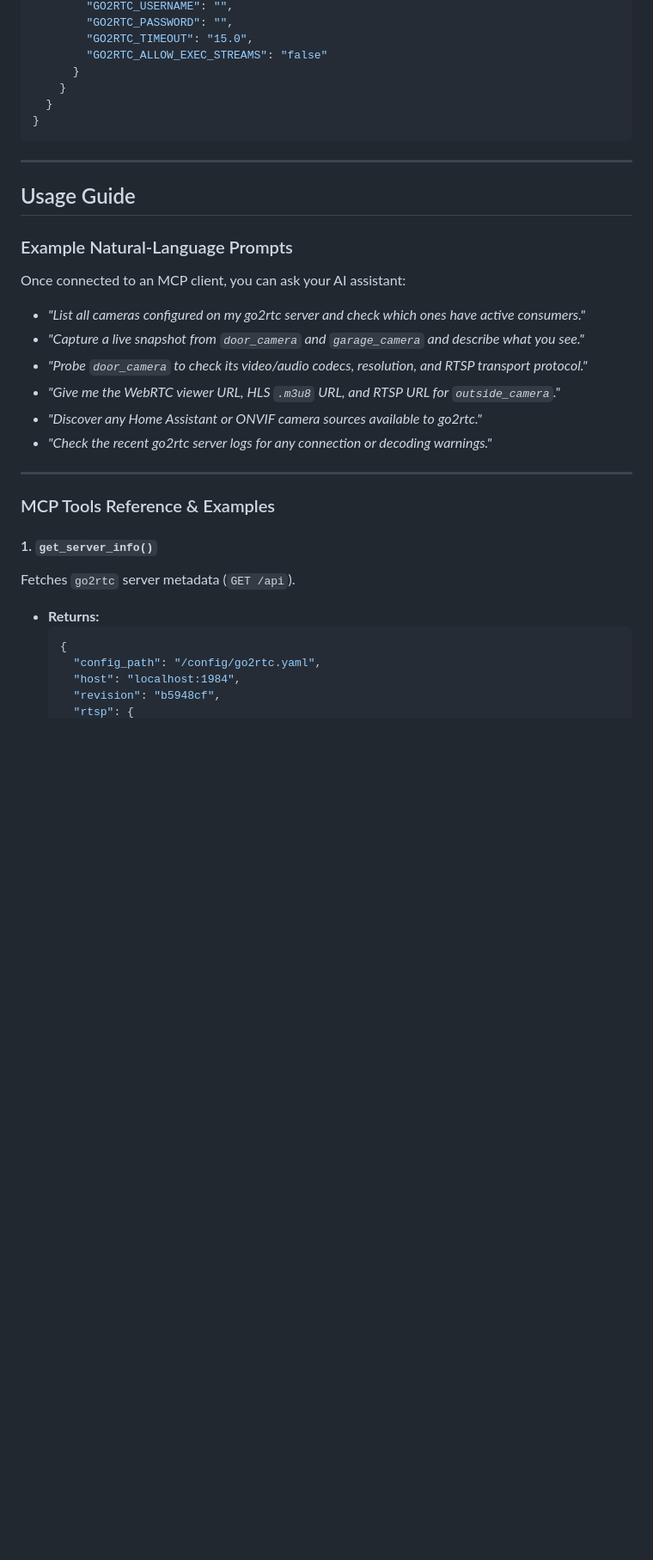
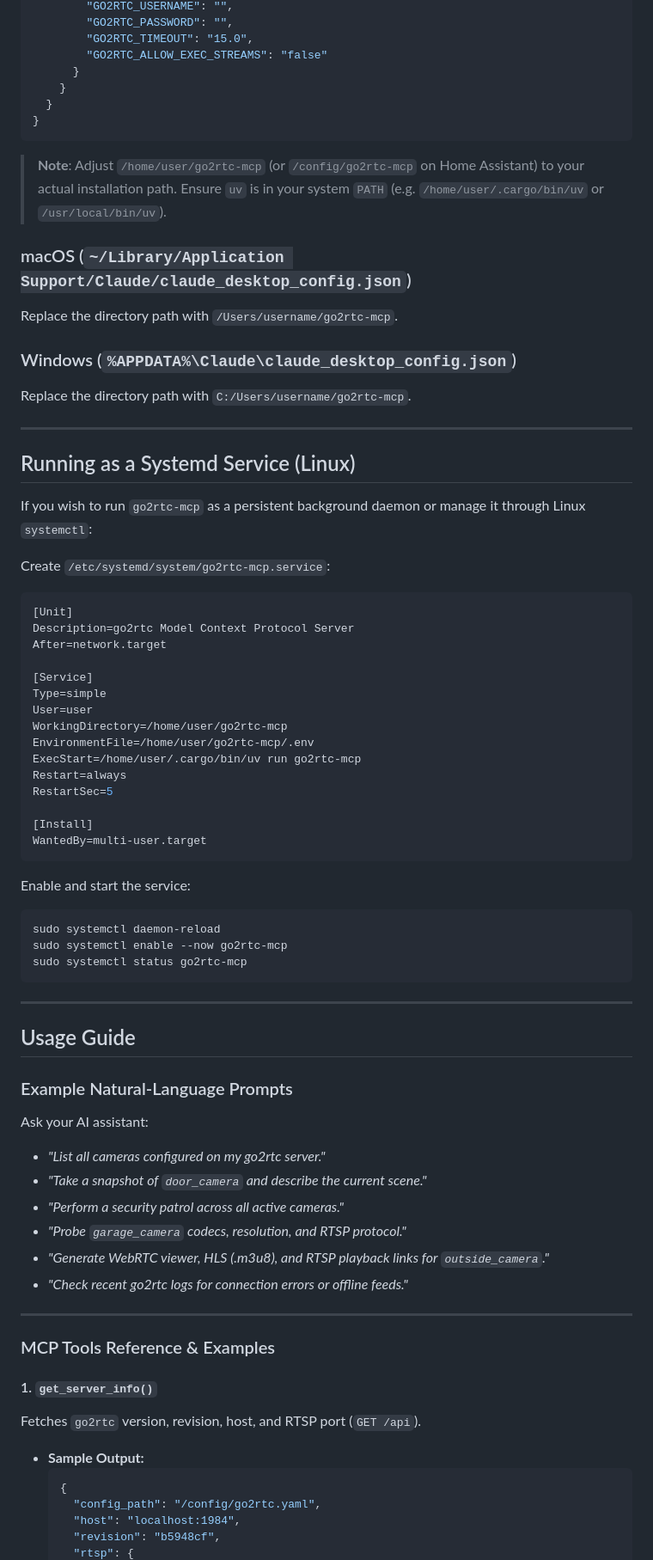
Before and after one commit to gaxkalik/go2rtc-mcp, a Markdown page: README.md, the part around one of its changes. Shown at 86% size. GitHub-like rendering; blank space fills up the shorter version.

Commit message:
docs: orient README.md towards Linux as primary OS target with systemd and bash instructions

````diff
--- a/README.md
+++ b/README.md
@@ -133,26 +137,66 @@ Add the following entry to your MCP client configuration file (e.g., `claude_des
 }
 ```
 
+> **Note**: Adjust `/home/user/go2rtc-mcp` (or `/config/go2rtc-mcp` on Home Assistant) to your actual installation path. Ensure `uv` is in your system `PATH` (e.g. `/home/user/.cargo/bin/uv` or `/usr/local/bin/uv`).
+
+### macOS (`~/Library/Application Support/Claude/claude_desktop_config.json`)
+Replace the directory path with `/Users/username/go2rtc-mcp`.
+
+### Windows (`%APPDATA%\Claude\claude_desktop_config.json`)
+Replace the directory path with `C:/Users/username/go2rtc-mcp`.
+
+---
+
+## Running as a Systemd Service (Linux)
+
+If you wish to run `go2rtc-mcp` as a persistent background daemon or manage it through Linux `systemctl`:
+
+Create `/etc/systemd/system/go2rtc-mcp.service`:
+```ini
+[Unit]
+Description=go2rtc Model Context Protocol Server
+After=network.target
+
+[Service]
+Type=simple
+User=user
+WorkingDirectory=/home/user/go2rtc-mcp
+EnvironmentFile=/home/user/go2rtc-mcp/.env
+ExecStart=/home/user/.cargo/bin/uv run go2rtc-mcp
+Restart=always
+RestartSec=5
+
+[Install]
+WantedBy=multi-user.target
+```
+
+Enable and start the service:
+```bash
+sudo systemctl daemon-reload
+sudo systemctl enable --now go2rtc-mcp
+sudo systemctl status go2rtc-mcp
+```
+
 ---
 
 ## Usage Guide
 
 ### Example Natural-Language Prompts
-Once connected to an MCP client, you can ask your AI assistant:
-- *"List all cameras configured on my go2rtc server and check which ones have active consumers."*
-- *"Capture a live snapshot from `door_camera` and `garage_camera` and describe what you see."*
-- *"Probe `door_camera` to check its video/audio codecs, resolution, and RTSP transport protocol."*
-- *"Give me the WebRTC viewer URL, HLS `.m3u8` URL, and RTSP URL for `outside_camera`."*
-- *"Discover any Home Assistant or ONVIF camera sources available to go2rtc."*
-- *"Check the recent go2rtc server logs for any connection or decoding warnings."*
+Ask your AI assistant:
+- *"List all cameras configured on my go2rtc server."*
+- *"Take a snapshot of `door_camera` and describe the current scene."*
+- *"Perform a security patrol across all active cameras."*
+- *"Probe `garage_camera` codecs, resolution, and RTSP protocol."*
+- *"Generate WebRTC viewer, HLS (.m3u8), and RTSP playback links for `outside_camera`."*
+- *"Check recent go2rtc logs for connection errors or offline feeds."*
 
 ---
 
 ### MCP Tools Reference & Examples
 
 #### 1. `get_server_info()`
-Fetches `go2rtc` server metadata (`GET /api`).
-- **Returns:**
+Fetches `go2rtc` version, revision, host, and RTSP port (`GET /api`).
+- **Sample Output:**
   ```json
   {
     "config_path": "/config/go2rtc.yaml",
````
Also changed, not shown: other parts of README.md (+69 -72 lines).
